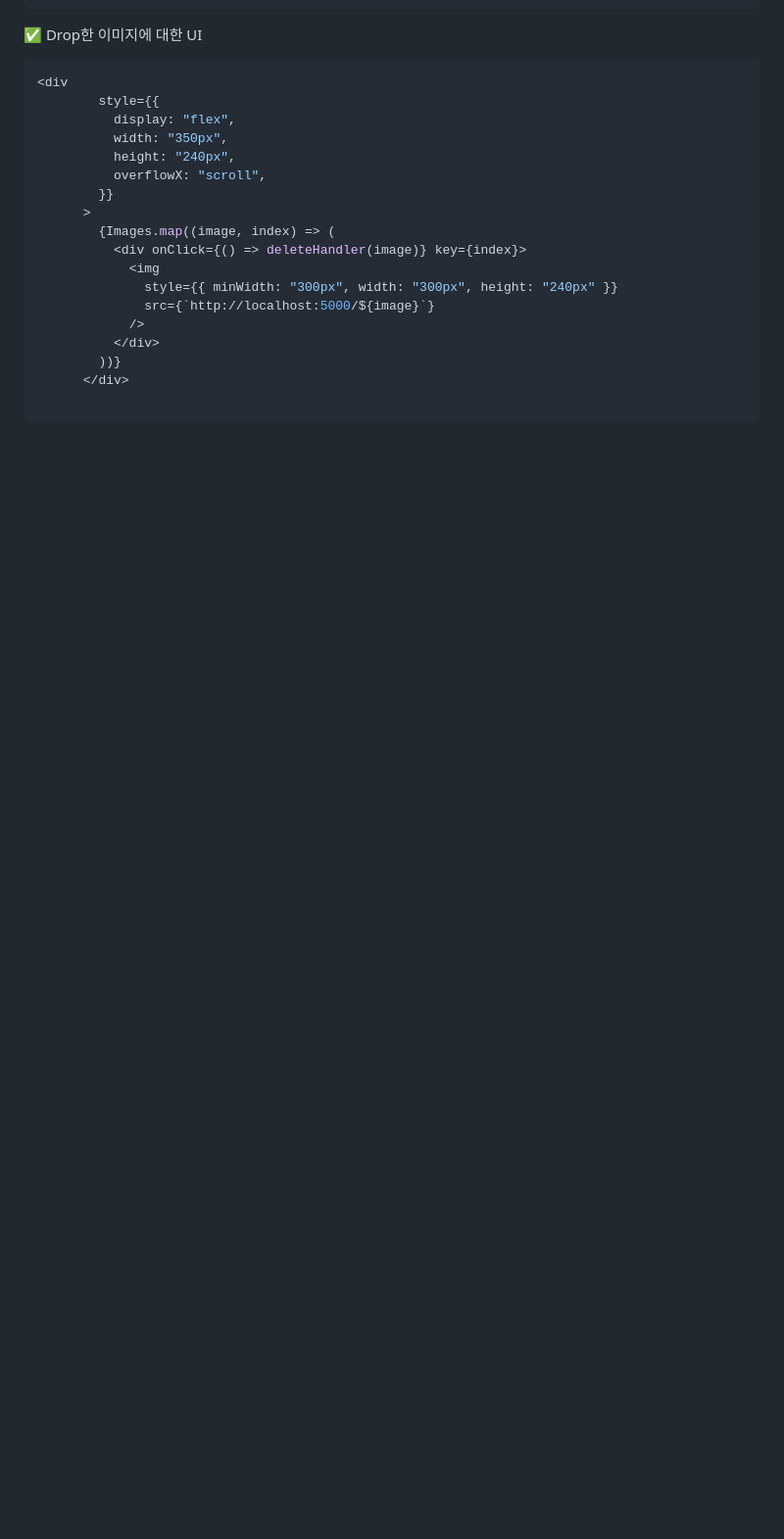
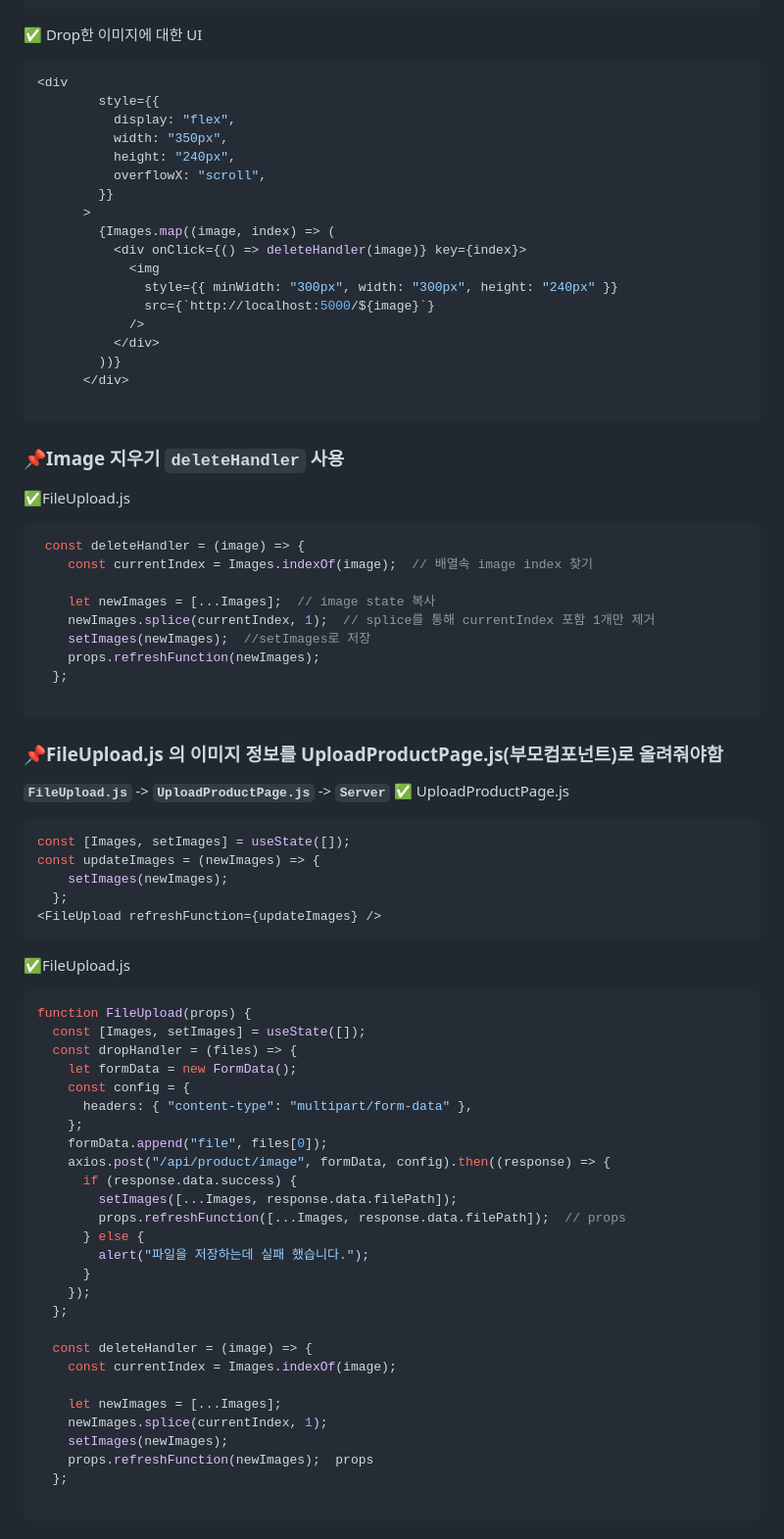
Before and after one commit to Junobee25/ReactStudy, a Markdown page: boilerplate-mern-stack-master/README.md, the part around the change printed below. Shown: that part at 98% size. Drawn GitHub-style; blank space fills up the shorter version.

````diff
--- a/boilerplate-mern-stack-master/README.md
+++ b/boilerplate-mern-stack-master/README.md
@@ -264,3 +264,60 @@ function FileUpload(props) {
       </div>
 
 ```
+
+### 📌Image 지우기 `deleteHandler` 사용
+✅FileUpload.js
+```JavaScript
+ const deleteHandler = (image) => {
+    const currentIndex = Images.indexOf(image);  // 배열속 image index 찾기
+
+    let newImages = [...Images];  // image state 복사
+    newImages.splice(currentIndex, 1);  // splice를 통해 currentIndex 포함 1개만 제거
+    setImages(newImages);  //setImages로 저장
+    props.refreshFunction(newImages);
+  };
+
+```
+
+### 📌FileUpload.js 의 이미지 정보를 UploadProductPage.js(부모컴포넌트)로 올려줘야함
+**`FileUpload.js`** -> **`UploadProductPage.js`** -> **`Server`**
+✅ UploadProductPage.js
+```JavaScript
+const [Images, setImages] = useState([]);
+const updateImages = (newImages) => {
+    setImages(newImages);
+  };
+<FileUpload refreshFunction={updateImages} />
+```
+
+✅FileUpload.js
+```JavaScript
+function FileUpload(props) {
+  const [Images, setImages] = useState([]);
+  const dropHandler = (files) => {
+    let formData = new FormData();
+    const config = {
+      headers: { "content-type": "multipart/form-data" },
+    };
+    formData.append("file", files[0]);
+    axios.post("/api/product/image", formData, config).then((response) => {
+      if (response.data.success) {
+        setImages([...Images, response.data.filePath]);
+        props.refreshFunction([...Images, response.data.filePath]);  // props
+      } else {
+        alert("파일을 저장하는데 실패 했습니다.");
+      }
+    });
+  };
+
+  const deleteHandler = (image) => {
+    const currentIndex = Images.indexOf(image);
+
+    let newImages = [...Images];
+    newImages.splice(currentIndex, 1);
+    setImages(newImages);
+    props.refreshFunction(newImages);  props
+  };
+
+```
+
````
Also changed, not shown: other parts of boilerplate-mern-stack-master/README.md (+119 -0 lines).
